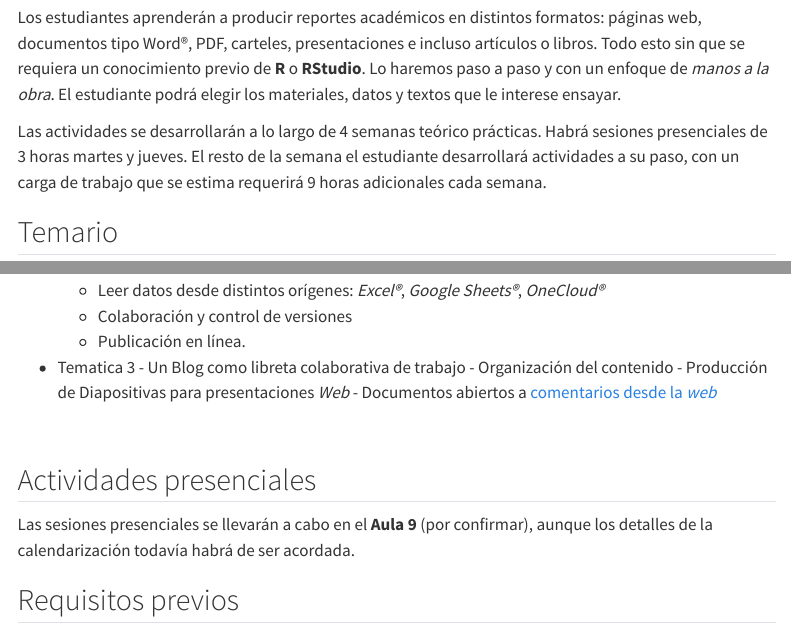
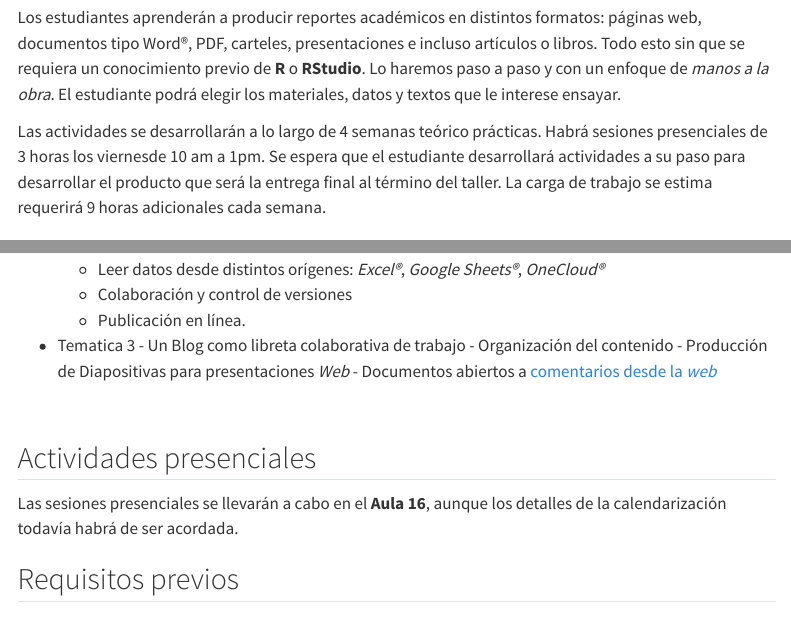
Before and after one commit to equihuam/2025-Ciencia-Reproducible, a Quarto document (posts/2025-02-14-taller/index.qmd): the page in a window 1100 px wide, from 900 px down, and a second part further down, joined at a grey line. Rendered offline with R 4.5, knitr and Pandoc in place of Quarto, with nearby package versions; some code elsewhere in the file could not run offline; menus at the side of the page are left out.

Commit message:
ajuste fechas

```diff
--- a/posts/2025-02-14-taller/index.qmd
+++ b/posts/2025-02-14-taller/index.qmd
@@ -41,7 +41,7 @@ El curso-taller se propone acercar al estudiante a la increíble evolución mund
 
 Los estudiantes aprenderán a producir reportes académicos en distintos formatos: páginas web, documentos tipo Word®, PDF, carteles, presentaciones e incluso artículos o libros. Todo esto sin que se requiera un conocimiento previo de **R** o **RStudio**. Lo haremos paso a paso y con un enfoque de *manos a la obra*. El estudiante podrá elegir los materiales, datos y textos que le interese ensayar.
 
-Las actividades se desarrollarán a lo largo de 4 semanas teórico prácticas. Habrá sesiones presenciales de 3 horas martes y jueves. El resto de la semana el estudiante desarrollará actividades a su paso, con un carga de trabajo que se estima requerirá 9 horas adicionales cada semana.
+Las actividades se desarrollarán a lo largo de 4 semanas teórico prácticas. Habrá sesiones presenciales de 3 horas los viernesde 10 am a 1pm. Se espera que el estudiante desarrollará actividades a su paso para desarrollar el producto que será la entrega final al término del taller. La carga de trabajo se estima requerirá 9 horas adicionales cada semana.
 
 ## Temario
 
@@ -70,7 +70,7 @@ El curso-taller introducirá al estudiante a los siguientes temas:
 
 ## Actividades presenciales
 
-Las sesiones presenciales se llevarán a cabo en el **Aula 9** (por confirmar), aunque los detalles de la calendarización todavía habrá de ser acordada.
+Las sesiones presenciales se llevarán a cabo en el **Aula 16**, aunque los detalles de la calendarización todavía habrá de ser acordada.
 
 ## Requisitos previos
 
```
Also changed, not shown: 4 other files.
